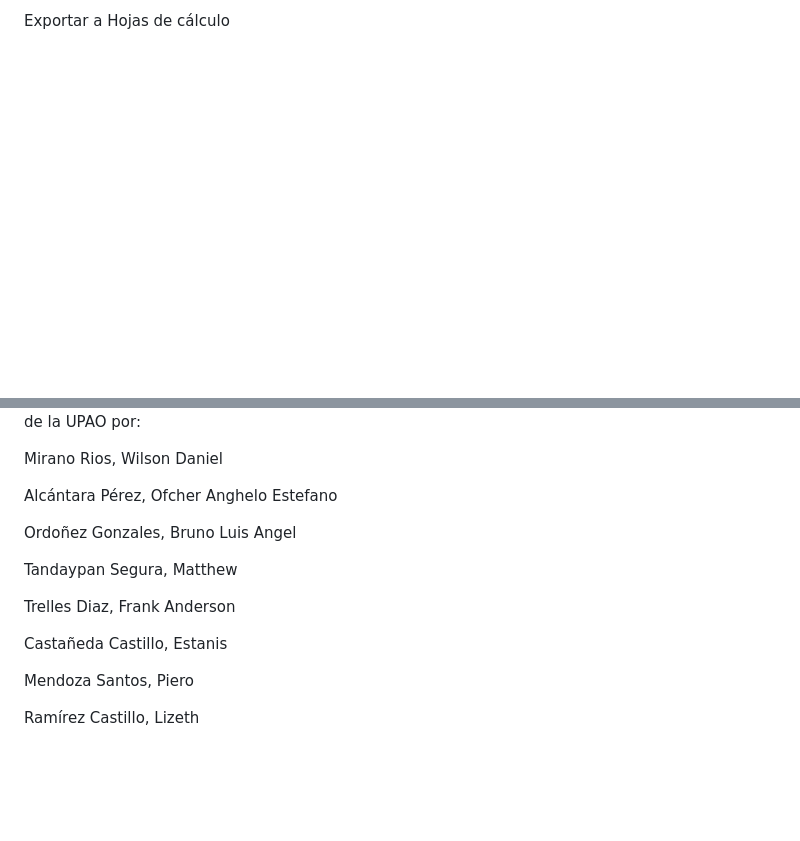
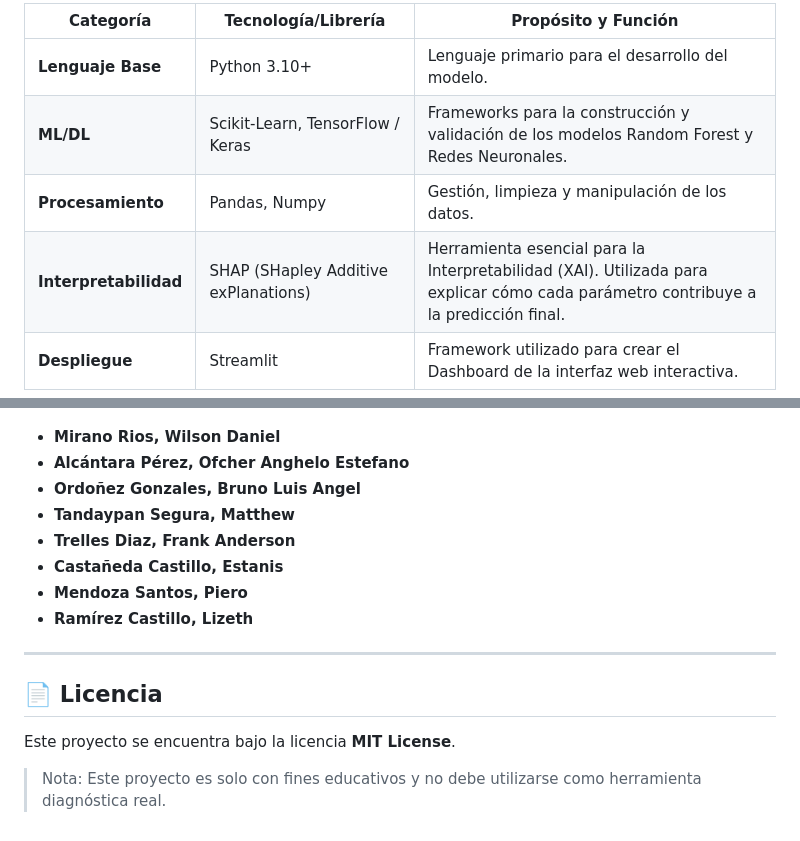
Before and after one commit to pie4ro/Heart-Disease-Prediction-AI, a Markdown page: README.md, 2 parts joined by grey strips. Drawn GitHub-style; blank space fills up the shorter version.

```diff
--- a/README.md
+++ b/README.md
@@ -57,3 +54,9 @@ Despliegue	Streamlit	Framework utilizado para crear el Dashboard de la interfaz
 
-Exportar a Hojas de cálculo
+| Categoría      | Tecnología/Librería         | Propósito y Función                                                      |
+|----------------|-----------------------------|-------------------------------------------------------------------------|
+| **Lenguaje Base** | Python 3.10+               | Lenguaje primario para el desarrollo del modelo.                         |
+| **ML/DL**         | Scikit-Learn, TensorFlow / Keras | Frameworks para la construcción y validación de los modelos Random Forest y Redes Neuronales. |
+| **Procesamiento** | Pandas, Numpy              | Gestión, limpieza y manipulación de los datos.                           |
+| **Interpretabilidad** | SHAP (SHapley Additive exPlanations) | Herramienta esencial para la Interpretabilidad (XAI). Utilizada para explicar cómo cada parámetro contribuye a la predicción final. |
+| **Despliegue**    | Streamlit                  | Framework utilizado para crear el Dashboard de la interfaz web interactiva. |
 
@@ -66,17 +76,17 @@ Análisis Clínico	API de Google Gemini	Herramienta de IA utilizada para la gene
 Este proyecto fue desarrollado con fines académicos para la Facultad de Ingeniería de la UPAO por:
 
-Mirano Rios, Wilson Daniel
+- **Mirano Rios, Wilson Daniel**
+- **Alcántara Pérez, Ofcher Anghelo Estefano**
+- **Ordoñez Gonzales, Bruno Luis Angel**
+- **Tandaypan Segura, Matthew**
+- **Trelles Diaz, Frank Anderson**
+- **Castañeda Castillo, Estanis**
+- **Mendoza Santos, Piero**
+- **Ramírez Castillo, Lizeth**
 
-Alcántara Pérez, Ofcher Anghelo Estefano
+---
 
-Ordoñez Gonzales, Bruno Luis Angel
+## 📄 **Licencia**
+Este proyecto se encuentra bajo la licencia **MIT License**.
 
-Tandaypan Segura, Matthew
-
-Trelles Diaz, Frank Anderson
-
-Castañeda Castillo, Estanis
-
-Mendoza Santos, Piero
-
-Ramírez Castillo, Lizeth
+> Nota: Este proyecto es solo con fines educativos y no debe utilizarse como herramienta diagnóstica real.
```
Also changed, not shown: other parts of README.md (+52 -48 lines).
